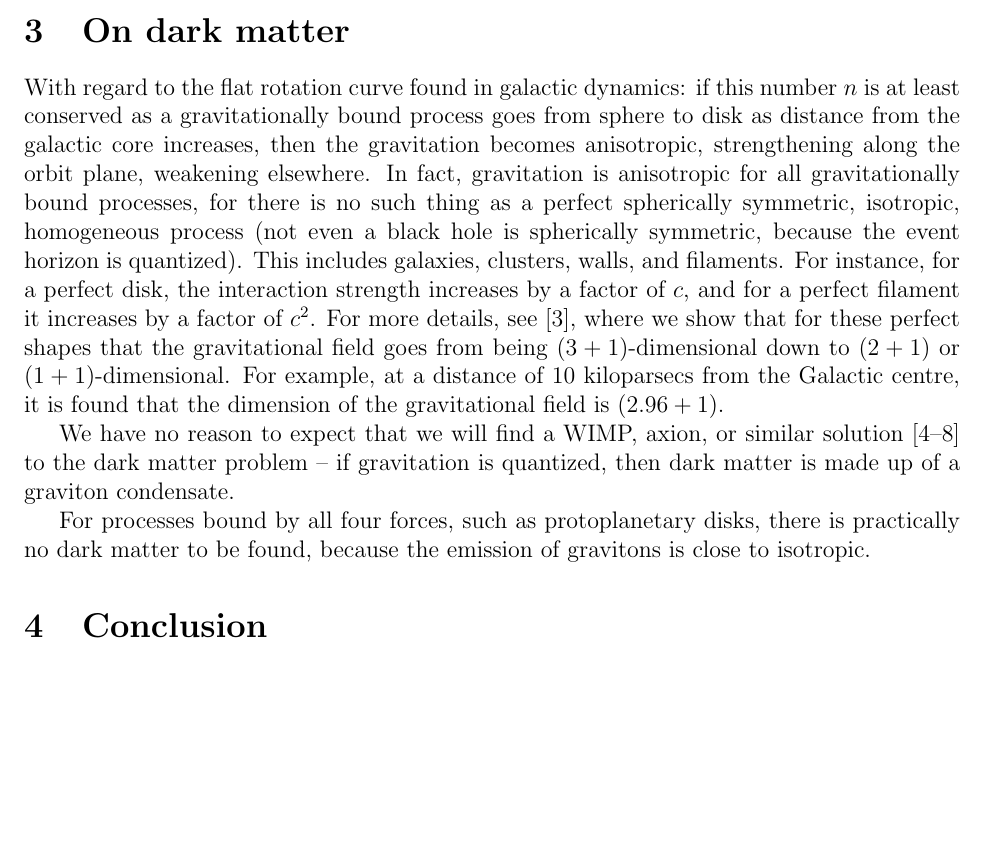
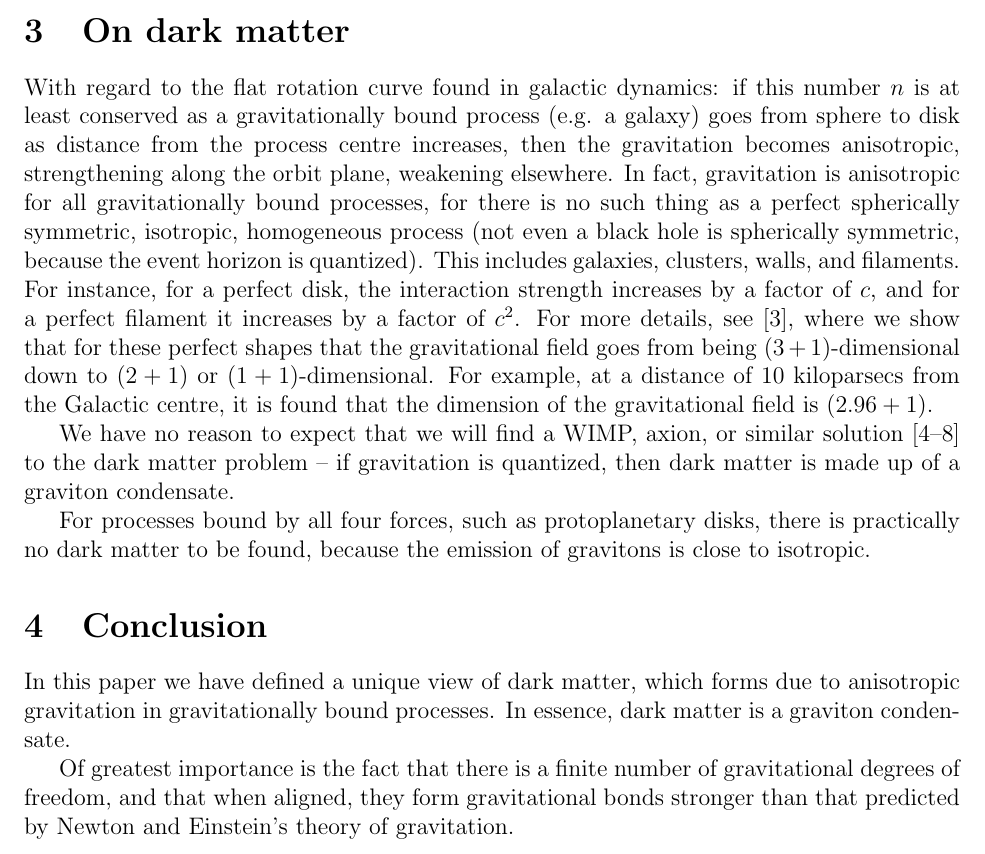
Before and after one commit to sjhalayka/papers, a LaTeX paper (anisotropic gravitation/bezier_escape.tex): part of page 2 of 3, cut so that both start at the same text, the shorter picture padded with empty space. Compiled offline with pdfLaTeX.

Commit message:
Add files via upload

```diff
--- a/anisotropic gravitation/bezier_escape.tex
+++ b/anisotropic gravitation/bezier_escape.tex
@@ -83,7 +83,7 @@ In other words: a black hole is raw spacetime.
 
 \section{On dark matter}
 
-With regard to the flat rotation curve found in galactic dynamics: if this number $n$ is at least conserved as a gravitationally bound process goes from sphere to disk as distance from the galactic core increases, then the gravitation becomes anisotropic, strengthening along the orbit plane, weakening elsewhere.
+With regard to the flat rotation curve found in galactic dynamics: if this number $n$ is at least conserved as a gravitationally bound process (e.g. a galaxy) goes from sphere to disk as distance from the process centre increases, then the gravitation becomes anisotropic, strengthening along the orbit plane, weakening elsewhere.
 In fact, gravitation is anisotropic for all gravitationally bound processes, for there is no such thing as a perfect spherically symmetric, isotropic, homogeneous process (not even a black hole is spherically symmetric, because the event horizon is quantized).
 This includes galaxies, clusters, walls, and filaments.
 For instance, for a perfect disk, the interaction strength increases by a factor of $c$, and for a perfect filament it increases by a factor of $c^2$.
@@ -98,6 +98,13 @@ For processes bound by all four forces, such as protoplanetary disks, there is p
 
 
 \section{Conclusion}
+
+In this paper we have defined a unique view of dark matter, which forms due to anisotropic gravitation in gravitationally bound processes.
+In essence, dark matter is a graviton condensate.
+
+Of greatest importance is the fact that there is a finite number of gravitational degrees of freedom, and that when aligned, they form gravitational bonds stronger than that predicted by Newton and Einstein's theory of gravitation.
+
+
 
 
 
```
Also changed, not shown: anisotropic gravitation/bezier_escape.pdf, 1 other file.
